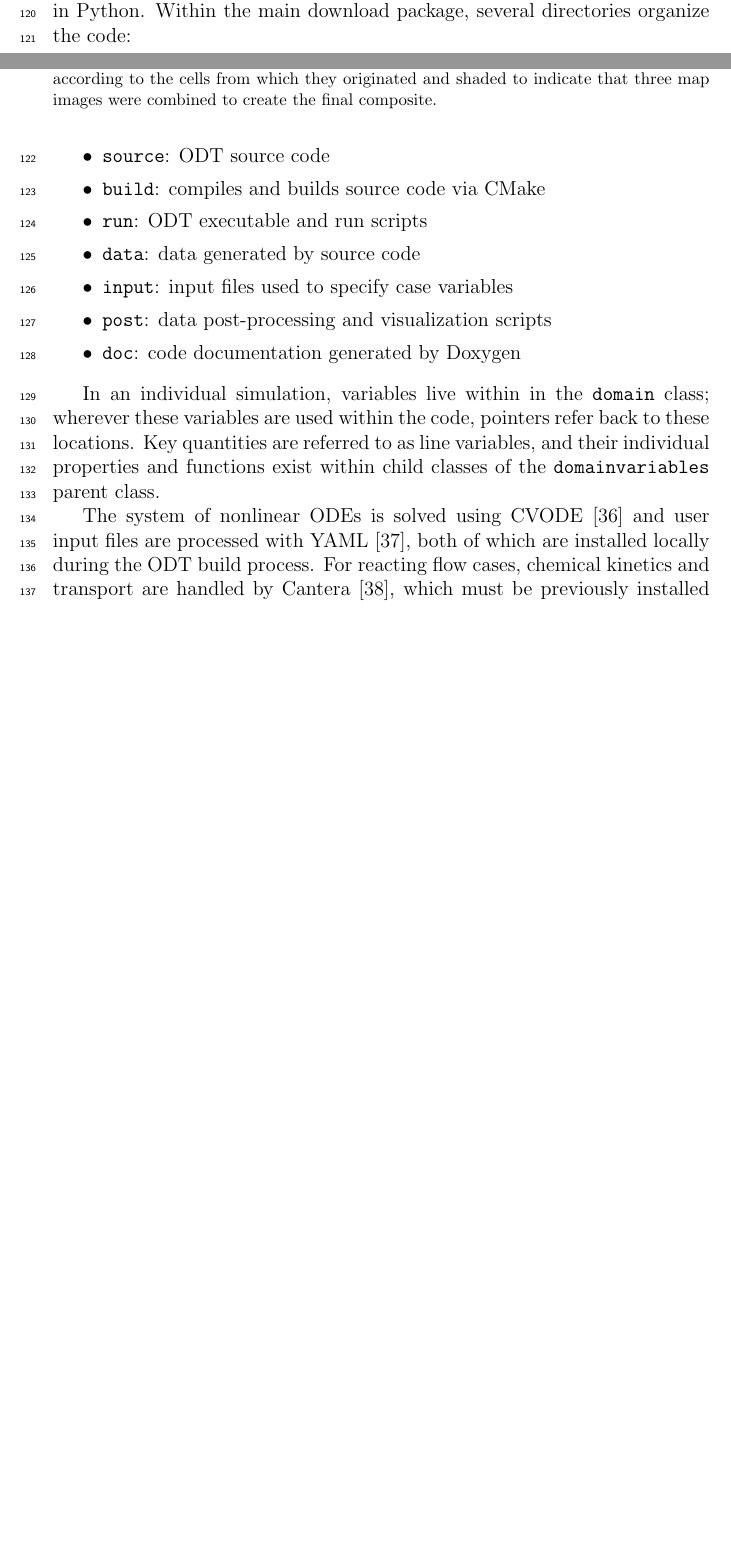
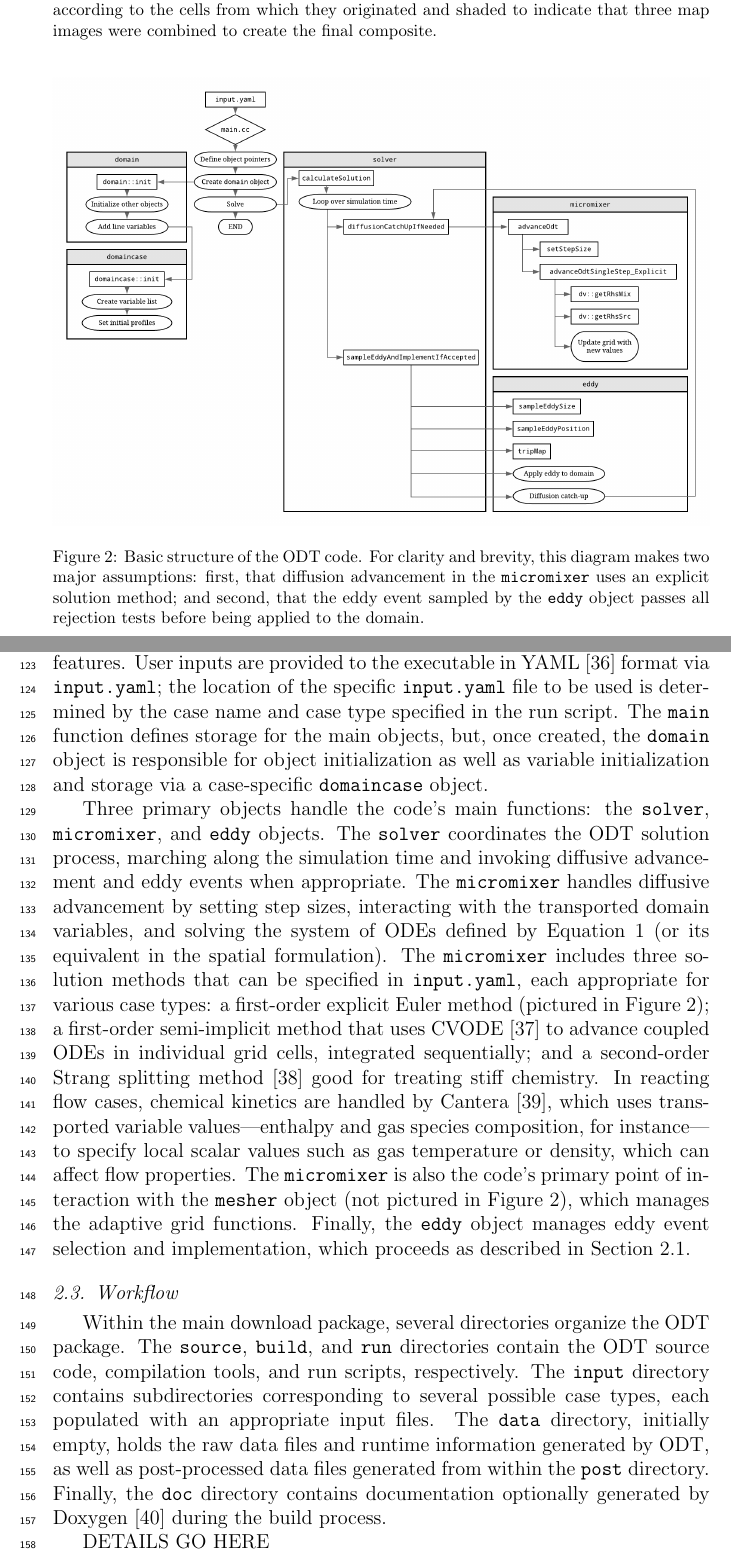
Before and after one commit to byuignite-papers/ODT_paper_SoftwareX, a LaTeX paper (manuscript/manuscript.tex): two parts of pages 4 and 5 of 15 before the commit and two parts of pages 5 and 6 of 16 after it, joined at a grey line, cut so that both start at the same text, the shorter picture padded with empty space. Compiled offline with pdfLaTeX.

Commit message:
Finished drafting software architecture section. Added workflow subsection, unfinished. Other minor revisions and edits to existing text.

```diff
--- a/manuscript/manuscript.tex
+++ b/manuscript/manuscript.tex
@@ -200,34 +200,18 @@ Eddy events occur concurrently with diffusive advancement via solution of the sy
 \subsection{Software Architecture}
 \label{sub:architecture}
 
-The ODT package consists primarily of an object-oriented C++ code responsible for running flow simulation cases and generating data. The package also contains auxiliary data processing and visualization tools, written mostly in Python. Within the main download package, several directories organize the code:
-\begin{itemize} \itemsep0em
-	\item \texttt{source}: ODT source code
-	\item \texttt{build}: compiles and builds source code via CMake
-	\item \texttt{run}: ODT executable and run scripts
-	\item \texttt{data}: data generated by source code
-	\item \texttt{input}: input files used to specify case variables
-	\item \texttt{post}: data post-processing and visualization scripts
-	\item \texttt{doc}: code documentation generated by Doxygen
-\end{itemize}
-
-
-
-% source code stuff
-In an individual simulation, variables live within in the \texttt{domain} class; wherever these variables are used within the code, pointers refer back to these locations. Key quantities are referred to as line variables, and their individual properties and functions exist within child classes of the \texttt{domainvariables} parent class.
-
-The system of nonlinear ODEs is solved using CVODE \cite{Hindmarsh_2020} and user input files are processed with YAML \cite{Beder_2008}, both of which are installed locally during the ODT build process. For reacting flow cases, chemical kinetics and transport are handled by Cantera \cite{Goodwin_2018}, which must be previously installed by the user.
+The ODT package consists primarily of an object-oriented C++ code responsible for running flow simulation cases and generating data. The package also contains auxiliary data processing and visualization tools, written mostly in Python. The post-processing tools are case-specific but will be  addressed in Section~\ref{sub:workflow}.
 
 \begin{figure}
 	\centering
 	\includegraphics[width=\textwidth]{../figures/odt_flow_chart/odt_flow_chart.png}
-	\caption{Diagram of high-level ODT code structure}
+	\caption{Basic structure of the ODT code. For clarity and brevity, this diagram makes two major assumptions: first, that diffusion advancement in the \texttt{micromixer} uses an explicit solution method; and second, that the eddy event sampled by the \texttt{eddy} object passes all rejection tests before being applied to the domain.}
 	\label{fig:flowchart}
 \end{figure}
 
-Figure \ref{fig:flowchart} illustrates the basic outline of the ODT code structure.
+Figure~\ref{fig:flowchart} illustrates the ODT code's most important objects and structural features. User inputs are provided to the executable in YAML \cite{Beder_2008} format via \texttt{input.yaml}; the location of the specific \texttt{input.yaml} file to be used is determined by the case name and case type specified in the run script. The \texttt{main} function defines storage for the main objects, but, once created, the \texttt{domain} object is responsible for object initialization as well as variable initialization and storage via a case-specific \texttt{domaincase} object.
 
-% You can talk about the basic structure: domain.cc is the main object that holds pointers to everything else. There are back pointers to the domain, so that everyone can see everyone else, as needed. The key quantities are line variables (arrays stored at each point). These are the domainvariables. The domain class has a vector of pointers to these, and also pointers to specific variables to access them by name. This enables both generic looping over variables to have each variable compute, for example, its source term, and also allow specific access to needed variables like the grid positions, etc. The variables are either transported or not. The variables needed for a given simulation are set up in the domaincases class. In addition, there are general parameters. You could discuss the main classes, or maybe show a class flow diagram. These can be easily generated, and doxygen also does some of this.
+Three primary objects handle the code's main functions: the \texttt{solver}, \texttt{micromixer}, and \texttt{eddy} objects. The \texttt{solver} coordinates the ODT solution process, marching along the simulation time and invoking diffusive advancement and eddy events when appropriate. The \texttt{micromixer} handles diffusive advancement by setting step sizes, interacting with the transported domain variables, and solving the system of ODEs defined by Equation~\ref{eq:transport} (or its equivalent in the spatial formulation). The \texttt{micromixer} includes three solution methods that can be specified in \texttt{input.yaml}, each appropriate for various case types: a first-order explicit Euler method (pictured in Figure~\ref{fig:flowchart}); a first-order semi-implicit method that uses CVODE~\cite{Hindmarsh_2020} to advance coupled ODEs in individual grid cells, integrated sequentially; and a second-order Strang splitting method \cite{Strang_1968} good for treating stiff chemistry. In reacting flow cases, chemical kinetics are handled by Cantera \cite{Goodwin_2018}, which uses transported variable values---enthalpy and gas species composition, for instance---to specify local scalar values such as gas temperature or density, which can affect flow properties. The \texttt{micromixer} is also the code's primary point of interaction with the \texttt{mesher} object (not pictured in Figure~\ref{fig:flowchart}), which manages the adaptive grid functions. Finally, the \texttt{eddy} object manages eddy event selection and implementation, which proceeds as described in Section~\ref{sub:model_description}.
 
 %Things to put in this section (from SoftwareX template)
 %\begin{itemize}
@@ -235,6 +219,16 @@ Figure \ref{fig:flowchart} illustrates the basic outline of the ODT code structu
 %	\item optional: pictorial overview
 %	\item implementation details
 %\end{itemize}
+
+%-----------------------------------------------------------------------------------
+\subsection{Workflow}
+\label{sub:workflow}
+
+Within the main download package, several directories organize the ODT package. The \texttt{source}, \texttt{build}, and \texttt{run} directories contain the ODT source code, compilation tools, and run scripts, respectively. The \texttt{input} directory contains subdirectories corresponding to several possible case types, each populated with an appropriate input files. The \texttt{data} directory, initially empty, holds the raw data files and runtime information generated by ODT, as well as post-processed data files generated from within the \texttt{post} directory. Finally, the \texttt{doc} directory contains documentation optionally generated by Doxygen \cite{vanHeesch_2018} during the build process.
+
+DETAILS GO HERE
+
+% reference video that we will eventually make?
 
 %%%%%%%%%%%%%%%%%%%%%%%%%%%%%%%%%%%%%%%%%%%%%%%%%%%%%%%%%%%%%%%%%%%%%%%%%%%%%%%
 \section{Example Cases}
```
Also changed, not shown: manuscript/references.bib (+24 -0 lines), manuscript/manuscript.pdf, manuscript/manuscript.tex (14 more changed lines).
